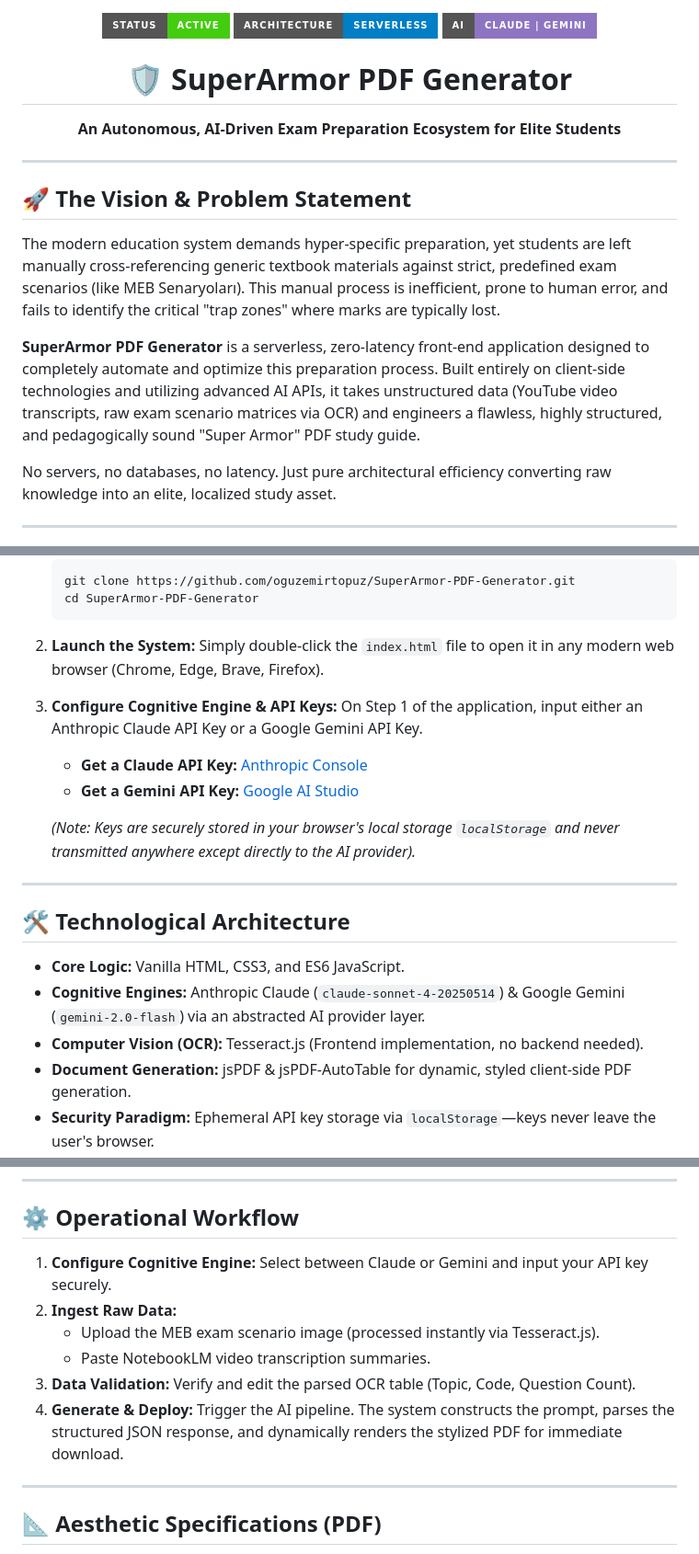
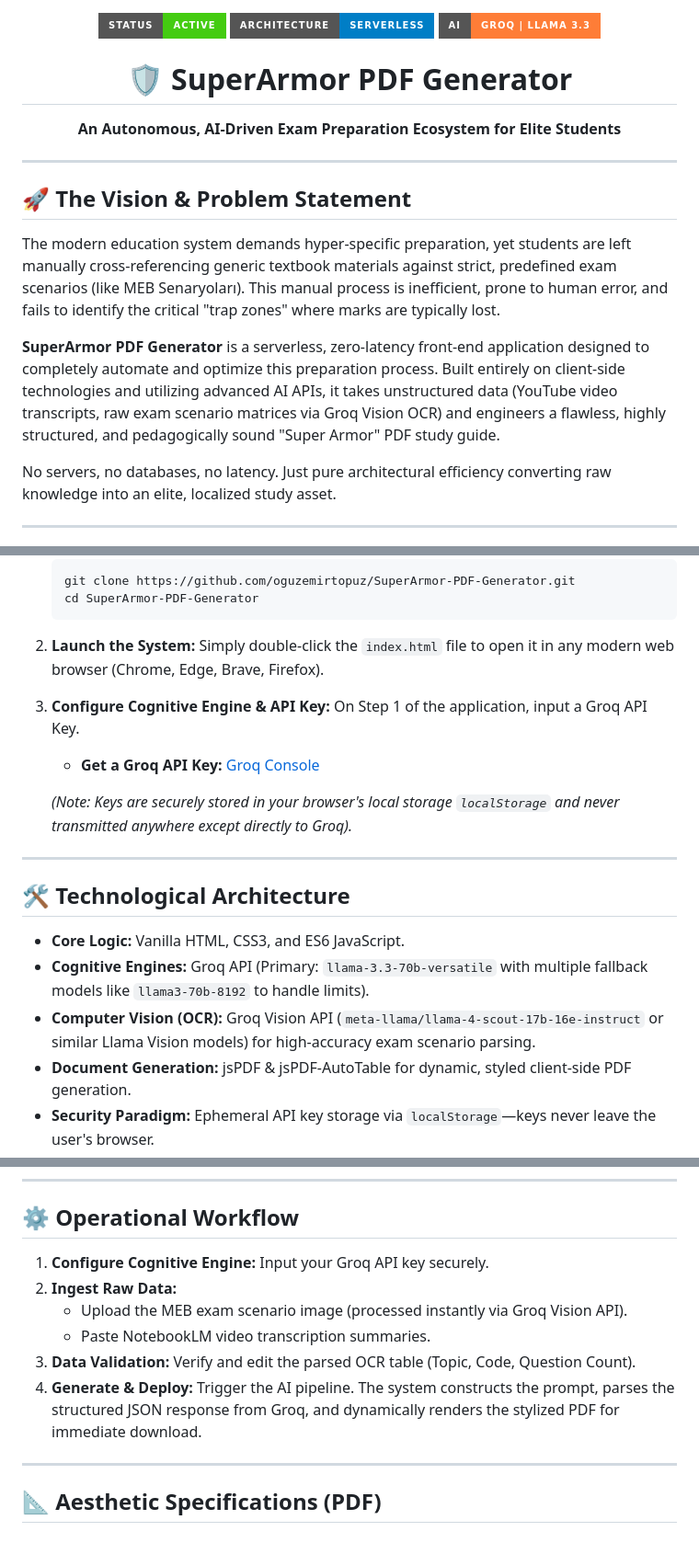
Before and after one commit to oguzemirtopuz/SuperArmor-PDF-Generator, a Markdown page: README.md, 3 parts joined by grey strips. Shown at 92% size. Rendered like a GitHub page; badges without logos.

Commit message:
docs: update README to reflect Groq API and Groq Vision integration

````diff
--- a/README.md
+++ b/README.md
@@ -1,7 +1,7 @@
 <div align="center">
   <img src="https://img.shields.io/badge/Status-Active-success?style=for-the-badge" alt="Status">
   <img src="https://img.shields.io/badge/Architecture-Serverless-blue?style=for-the-badge" alt="Architecture">
-  <img src="https://img.shields.io/badge/AI-Claude%20%7C%20Gemini-8E75C2?style=for-the-badge" alt="AI Engine">
+  <img src="https://img.shields.io/badge/AI-Groq%20%7C%20Llama%203.3-orange?style=for-the-badge" alt="AI Engine">
   <br>
   <h1>🛡️ SuperArmor PDF Generator</h1>
   <p><b>An Autonomous, AI-Driven Exam Preparation Ecosystem for Elite Students</b></p>
@@ -13,7 +13,7 @@
 
 The modern education system demands hyper-specific preparation, yet students are left manually cross-referencing generic textbook materials against strict, predefined exam scenarios (like MEB Senaryoları). This manual process is inefficient, prone to human error, and fails to identify the critical "trap zones" where marks are typically lost.
 
-**SuperArmor PDF Generator** is a serverless, zero-latency front-end application designed to completely automate and optimize this preparation process. Built entirely on client-side technologies and utilizing advanced AI APIs, it takes unstructured data (YouTube video transcripts, raw exam scenario matrices via OCR) and engineers a flawless, highly structured, and pedagogically sound "Super Armor" PDF study guide.
+**SuperArmor PDF Generator** is a serverless, zero-latency front-end application designed to completely automate and optimize this preparation process. Built entirely on client-side technologies and utilizing advanced AI APIs, it takes unstructured data (YouTube video transcripts, raw exam scenario matrices via Groq Vision OCR) and engineers a flawless, highly structured, and pedagogically sound "Super Armor" PDF study guide.
 
 No servers, no databases, no latency. Just pure architectural efficiency converting raw knowledge into an elite, localized study asset.
 
@@ -30,20 +30,19 @@ Because this ecosystem is strictly serverless and operates entirely within the c
     ```
 2.  **Launch the System:**
     Simply double-click the `index.html` file to open it in any modern web browser (Chrome, Edge, Brave, Firefox).
-3.  **Configure Cognitive Engine & API Keys:**
-    On Step 1 of the application, input either an Anthropic Claude API Key or a Google Gemini API Key.
-    *   **Get a Claude API Key:** [Anthropic Console](https://console.anthropic.com/settings/keys)
-    *   **Get a Gemini API Key:** [Google AI Studio](https://aistudio.google.com/app/apikey)
+3.  **Configure Cognitive Engine & API Key:**
+    On Step 1 of the application, input a Groq API Key.
+    *   **Get a Groq API Key:** [Groq Console](https://console.groq.com/keys)
 
-    *(Note: Keys are securely stored in your browser's local storage `localStorage` and never transmitted anywhere except directly to the AI provider).*
+    *(Note: Keys are securely stored in your browser's local storage `localStorage` and never transmitted anywhere except directly to Groq).*
 
 ---
 
 ## 🛠️ Technological Architecture
 
 *   **Core Logic:** Vanilla HTML, CSS3, and ES6 JavaScript.
-*   **Cognitive Engines:** Anthropic Claude (`claude-sonnet-4-20250514`) & Google Gemini (`gemini-2.0-flash`) via an abstracted AI provider layer.
-*   **Computer Vision (OCR):** Tesseract.js (Frontend implementation, no backend needed).
+*   **Cognitive Engines:** Groq API (Primary: `llama-3.3-70b-versatile` with multiple fallback models like `llama3-70b-8192` to handle limits).
+*   **Computer Vision (OCR):** Groq Vision API (`meta-llama/llama-4-scout-17b-16e-instruct` or similar Llama Vision models) for high-accuracy exam scenario parsing.
 *   **Document Generation:** jsPDF & jsPDF-AutoTable for dynamic, styled client-side PDF generation.
 *   **Security Paradigm:** Ephemeral API key storage via `localStorage`—keys never leave the user's browser.
 
@@ -63,12 +62,12 @@ The generated PDFs adhere to a strictly optimized pedagogical structure:
 
 ## ⚙️ Operational Workflow
 
-1.  **Configure Cognitive Engine:** Select between Claude or Gemini and input your API key securely.
+1.  **Configure Cognitive Engine:** Input your Groq API key securely.
 2.  **Ingest Raw Data:**
-    *   Upload the MEB exam scenario image (processed instantly via Tesseract.js).
+    *   Upload the MEB exam scenario image (processed instantly via Groq Vision API).
     *   Paste NotebookLM video transcription summaries.
 3.  **Data Validation:** Verify and edit the parsed OCR table (Topic, Code, Question Count).
-4.  **Generate & Deploy:** Trigger the AI pipeline. The system constructs the prompt, parses the structured JSON response, and dynamically renders the stylized PDF for immediate download.
+4.  **Generate & Deploy:** Trigger the AI pipeline. The system constructs the prompt, parses the structured JSON response from Groq, and dynamically renders the stylized PDF for immediate download.
 
 ---
 
````
